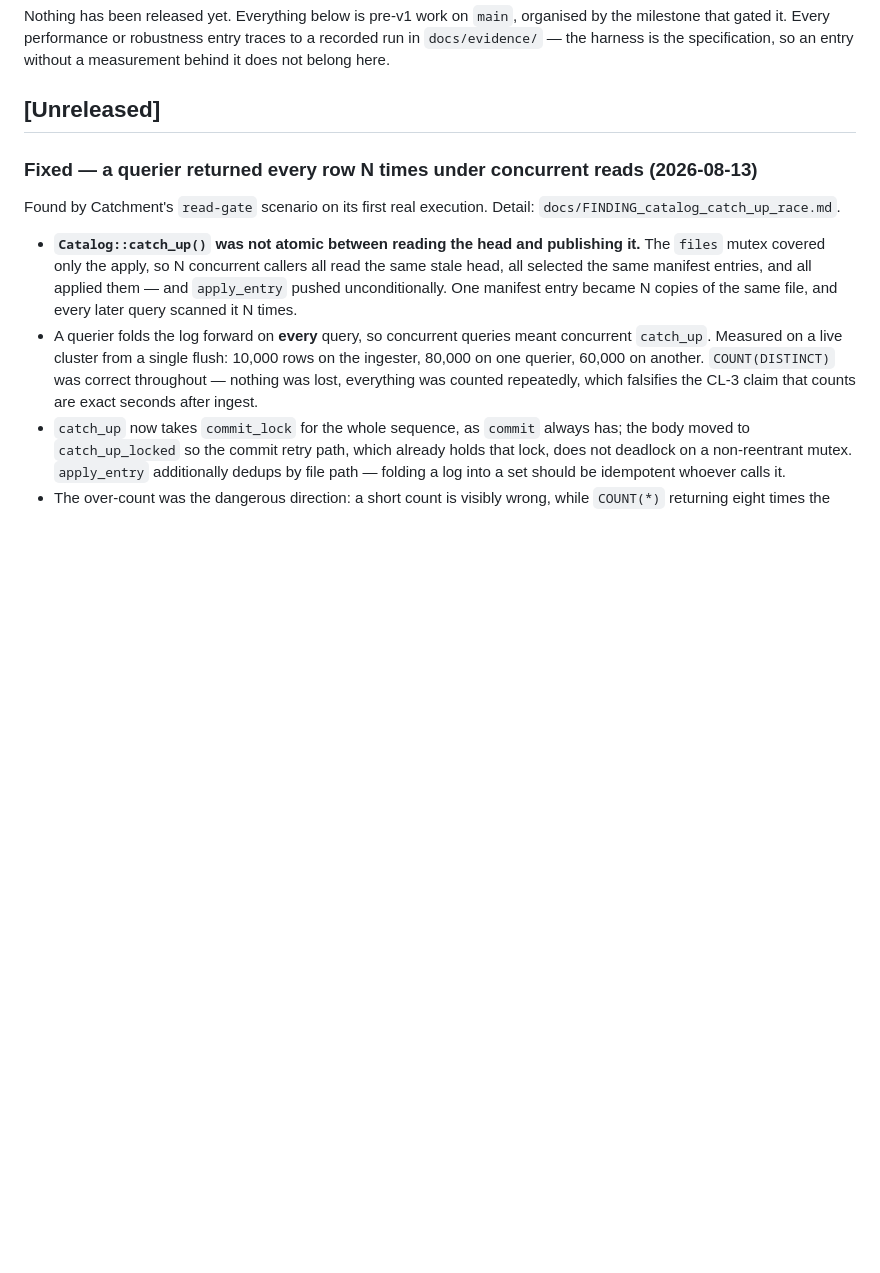
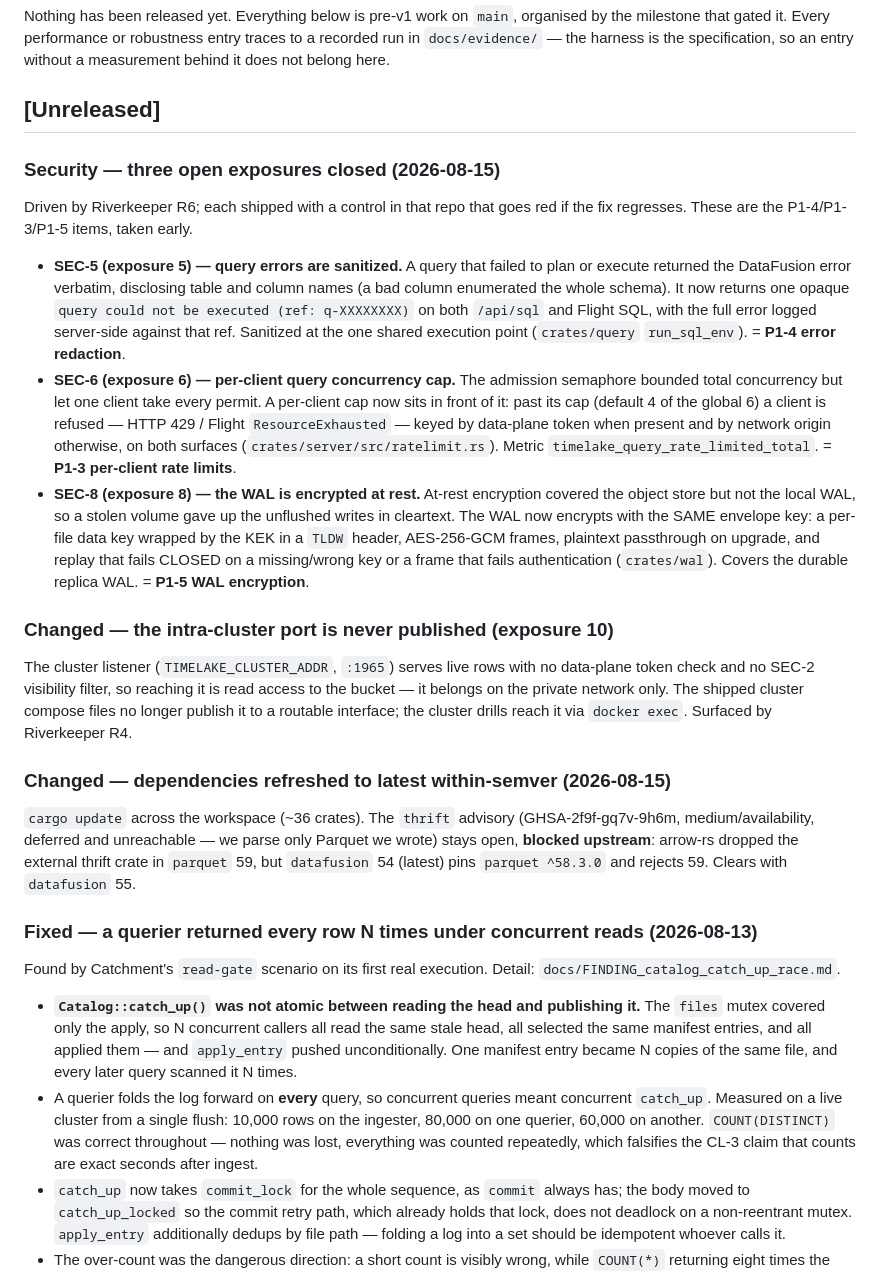
Before and after one commit to timelakelabs/timelakedb, a Markdown page: CHANGELOG.md, the part around the change. Drawn GitHub-style; blank space fills up the shorter version.

Commit message:
docs: backfill CHANGELOG for SEC-5/6/8 + de-publish + deps; fix WAL-encryption row
The [Unreleased] changelog recorded the P1-1 hardening but never SEC-5/6/8
(= P1-4/P1-3/P1-5), the exposure-10 de-publish, or the deps refresh, though
all are on main. Backfilled. SECURITY.md's Encryption-at-rest control row
still claimed the local WAL is not encrypted — corrected (SEC-8). Docs only;
ci.yml paths-ignores **.md so no run.

```diff
--- a/CHANGELOG.md
+++ b/CHANGELOG.md
@@ -12,6 +12,49 @@ specification, so an entry without a measurement behind it does not belong
 here.
 
 ## [Unreleased]
+
+### Security — three open exposures closed (2026-08-15)
+
+Driven by Riverkeeper R6; each shipped with a control in that repo that goes
+red if the fix regresses. These are the P1-4/P1-3/P1-5 items, taken early.
+
+- **SEC-5 (exposure 5) — query errors are sanitized.** A query that failed
+  to plan or execute returned the DataFusion error verbatim, disclosing
+  table and column names (a bad column enumerated the whole schema). It now
+  returns one opaque `query could not be executed (ref: q-XXXXXXXX)` on both
+  `/api/sql` and Flight SQL, with the full error logged server-side against
+  that ref. Sanitized at the one shared execution point
+  (`crates/query` `run_sql_env`). = **P1-4 error redaction**.
+- **SEC-6 (exposure 6) — per-client query concurrency cap.** The admission
+  semaphore bounded total concurrency but let one client take every permit.
+  A per-client cap now sits in front of it: past its cap (default 4 of the
+  global 6) a client is refused — HTTP 429 / Flight `ResourceExhausted` —
+  keyed by data-plane token when present and by network origin otherwise, on
+  both surfaces (`crates/server/src/ratelimit.rs`). Metric
+  `timelake_query_rate_limited_total`. = **P1-3 per-client rate limits**.
+- **SEC-8 (exposure 8) — the WAL is encrypted at rest.** At-rest encryption
+  covered the object store but not the local WAL, so a stolen volume gave up
+  the unflushed writes in cleartext. The WAL now encrypts with the SAME
+  envelope key: a per-file data key wrapped by the KEK in a `TLDW` header,
+  AES-256-GCM frames, plaintext passthrough on upgrade, and replay that fails
+  CLOSED on a missing/wrong key or a frame that fails authentication
+  (`crates/wal`). Covers the durable replica WAL. = **P1-5 WAL encryption**.
+
+### Changed — the intra-cluster port is never published (exposure 10)
+
+The cluster listener (`TIMELAKE_CLUSTER_ADDR`, `:1965`) serves live rows with
+no data-plane token check and no SEC-2 visibility filter, so reaching it is
+read access to the bucket — it belongs on the private network only. The
+shipped cluster compose files no longer publish it to a routable interface;
+the cluster drills reach it via `docker exec`. Surfaced by Riverkeeper R4.
+
+### Changed — dependencies refreshed to latest within-semver (2026-08-15)
+
+`cargo update` across the workspace (~36 crates). The `thrift` advisory
+(GHSA-2f9f-gq7v-9h6m, medium/availability, deferred and unreachable — we
+parse only Parquet we wrote) stays open, **blocked upstream**: arrow-rs
+dropped the external thrift crate in `parquet` 59, but `datafusion` 54
+(latest) pins `parquet ^58.3.0` and rejects 59. Clears with `datafusion` 55.
 
 ### Fixed — a querier returned every row N times under concurrent reads (2026-08-13)
 
```
Also changed, not shown: SECURITY.md (+1 -1 lines).
